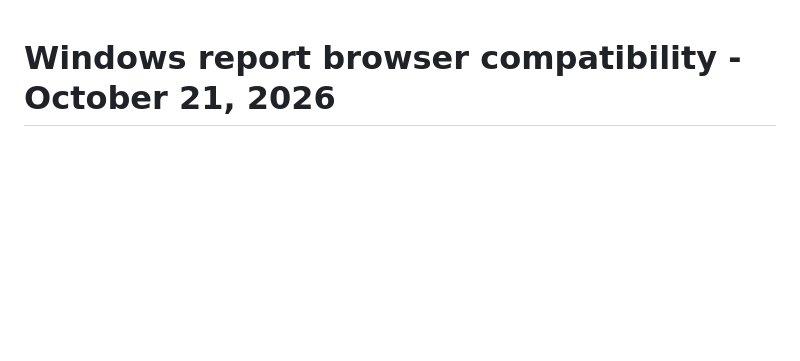
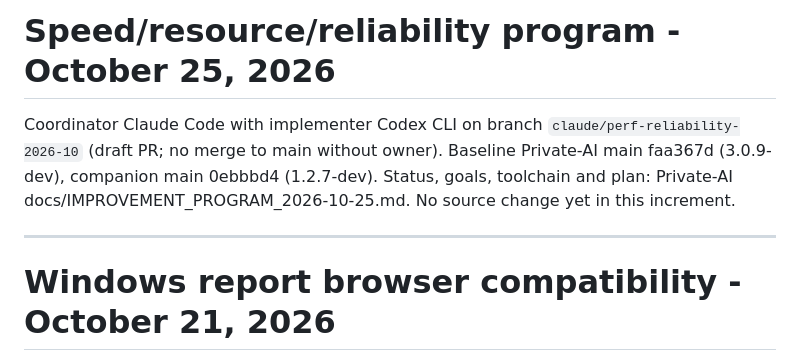
Before and after one commit to yosefbf-bot/Private-AI, a Markdown page: AI_HANDOFF.md, the part around the change. Rendered like a GitHub page; blank space fills up the shorter version.

Commit message:
Record speed/resource/reliability program status and plan
Baseline main faa367d (3.0.9-dev); no source change in this commit.

Co-Authored-By: Claude Opus 5.5 <noreply@anthropic.com>

```diff
--- a/AI_HANDOFF.md
+++ b/AI_HANDOFF.md
@@ -1,3 +1,13 @@
+# Speed/resource/reliability program - October 25, 2026
+
+Coordinator Claude Code with implementer Codex CLI on branch
+`claude/perf-reliability-2026-10` (draft PR; no merge to main without owner).
+Baseline Private-AI main faa367d (3.0.9-dev), companion main 0ebbbd4 (1.2.7-dev).
+Status, goals, toolchain and plan: Private-AI docs/IMPROVEMENT_PROGRAM_2026-10-25.md.
+No source change yet in this increment.
+
+---
+
 # Windows report browser compatibility - October 21, 2026
 
 Candidate remains unreleased3.0.9-dev, base main783534b2df6247badff53d7272ddf1e1b2e76fc5.
```
Also changed, not shown: docs/IMPROVEMENT_PROGRAM_2026-10-25.md (added, +54 -0 lines).
